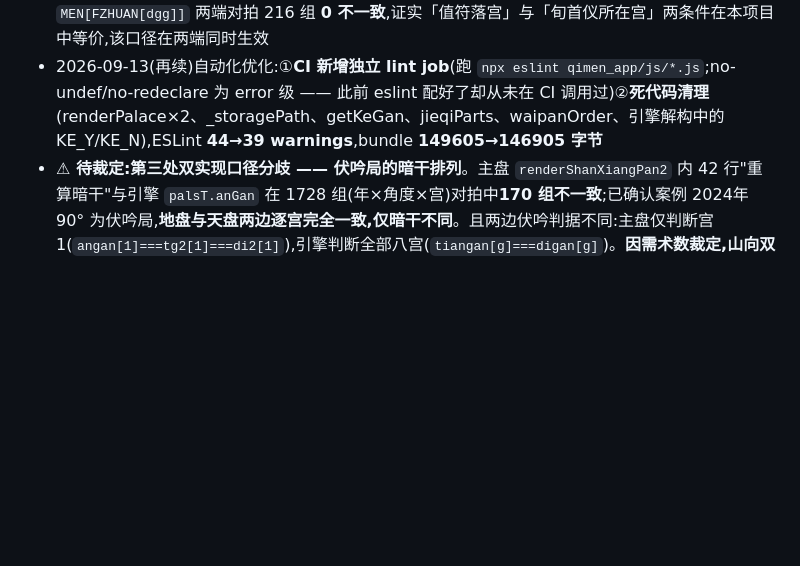
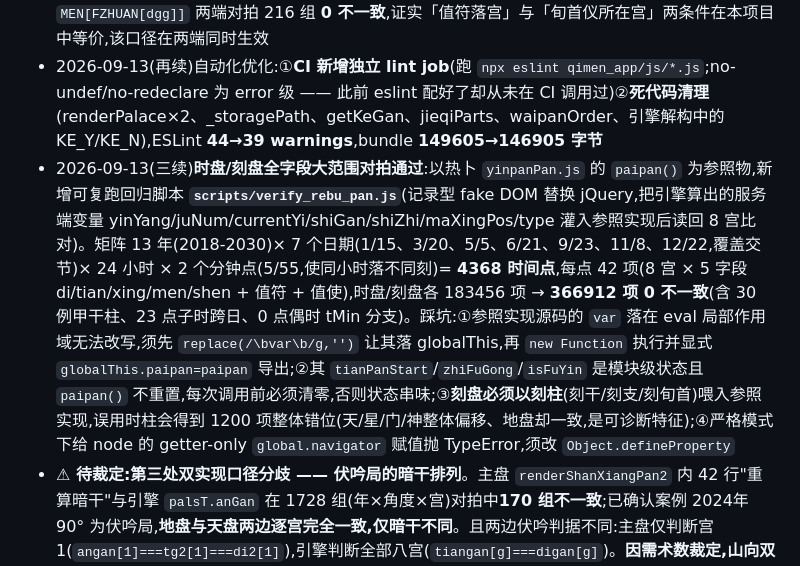
Before and after one commit to wrz1911/daojiayinpan, a Markdown page: AGENTS.md, the part around the change. GitHub-like rendering; blank space fills up the shorter version.

Commit message:
记录时盘/刻盘全字段对拍结论
以第三方实现(yinpanPan.js 的 paipan)为参照物:记录型 fake DOM
替换 jQuery,把引擎算出的服务端变量灌入参照实现后读回 8 宫逐项比对。

矩阵 13 年 x 7 个日期 x 24 小时 x 2 个分钟点 = 4368 时间点,每点 42 项
(8 宫 x di/tian/xing/men/shen + 值符 + 值使),时盘/刻盘各 183456 项,
合计 366912 项 0 不一致。

AGENTS.md 同步记录结论与四处踩坑(参照实现 var 作用域、模块级状态
串味、刻盘须用刻柱、node getter-only navigator)。

```diff
--- a/AGENTS.md
+++ b/AGENTS.md
@@ -79,4 +79,5 @@
 - 2026-09-13:项目自 ~/文档/奇门排盘 迁移至 ~/src/qimen(Android SDK、Gradle 缓存、git/gh 配置一并迁移);随后全量自动化修复:①穿壬八字空亡改用旬映射(原 `gIdx*12+zIdx` 公式在数学上不成立,4 柱错 3,10 组日期对拍已通过)②心盘存档统一回闭包状态(此前保存读 window._xpData、恢复写 window._xpData,而渲染读闭包变量,导致存档恒为空)③14 处空 catch 补 _logErr(仅错误上报机制自身保留静默以免递归)④清除 AGENTS.md/setup-apk.sh 明文签名口令,改由 QIMEN_KEYSTORE_PASSWORD 环境变量传入 ⑤release.sh 补全 package-lock.json(两处)/Cargo.toml/Cargo.lock/android build.gradle 的版本同步 ⑥Cargo.toml 元数据填充并版本对齐 1.3.10 ⑦修正 setup-apk.sh 的 keystore 路径错位(曾生成到项目根,而 build.gradle 指向 android/ 下)⑧清理 .gitignore 重复项与 .desktop 旧路径。bundle 已重建(149625 字节)并验证可逐字节重现
 - 2026-09-13(续):以第三方实现为参照校准山向口径。参照物 `~/src/lingyigeqimen/base.apk`(道家山向奇门,APICloud 应用,JS 明文位于 assets/widget/),反编译分析 `nsb/dqm31.js`。结论:①**马星——引擎写错**:其内联表 `[2,8,11,5]` 的索引 1/2 颠倒,应为 `QM.YIMA = [2,11,8,5]`(寅亥申巳);参考实现按 ma[1..4] 四角布局(左下/右下/左上/右上 = 寅/亥/巳/申)反推恰与 QM.YIMA 一致;修正后 216 组对拍 **108 → 0** 不一致 ②**值符——主盘写错**:`if(zfzsF===5)zfStar='芮'` 属多余替换,参考实现 `zfstr = zf[zfzss]` 直接取本位星(宫5='禽')不做替换;移除后 216 组对拍 **23 → 0**,值使寄坤2('死')保留 ③三条同源佐证:`zfzs(jus,xss,yyp)` 宫位公式与主盘等价、`jieguo(度数)` 每 30°一支自「丑」起与 SX_ZHI 一致、魔数 `"163468725"` 与本项目完全相同 ④**值使门落中宫取「死」**(寄坤2,2026-09-13 用户定夺):参考实现显示 ZS[5]='中',**不采纳**;主盘 `if(zfzsF===5)zsMenH='死'` 与引擎 `MEN[FZHUAN[dgg]]` 两端对拍 216 组 **0 不一致**,证实「值符落宫」与「旬首仪所在宫」两条件在本项目中等价,该口径在两端同时生效
 - 2026-09-13(再续)自动化优化:①**CI 新增独立 lint job**(跑 `npx eslint qimen_app/js/*.js`;no-undef/no-redeclare 为 error 级 —— 此前 eslint 配好了却从未在 CI 调用过)②**死代码清理**(renderPalace×2、_storagePath、getKeGan、jieqiParts、waipanOrder、引擎解构中的 KE_Y/KE_N),ESLint **44→39 warnings**,bundle **149605→146905 字节**
+- 2026-09-13(三续)**时盘/刻盘全字段大范围对拍通过**:以热卜 `yinpanPan.js` 的 `paipan()` 为参照物,新增可复跑回归脚本 **`scripts/verify_rebu_pan.js`**(记录型 fake DOM 替换 jQuery,把引擎算出的服务端变量 yinYang/juNum/currentYi/shiGan/shiZhi/maXingPos/type 灌入参照实现后读回 8 宫比对)。矩阵 13 年(2018-2030)× 7 个日期(1/15、3/20、5/5、6/21、9/23、11/8、12/22,覆盖交节)× 24 小时 × 2 个分钟点(5/55,使同小时落不同刻)= **4368 时间点**,每点 42 项(8 宫 × 5 字段 di/tian/xing/men/shen + 值符 + 值使),时盘/刻盘各 183456 项 → **366912 项 0 不一致**(含 30 例甲干柱、23 点子时跨日、0 点偶时 tMin 分支)。踩坑:①参照实现源码的 `var` 落在 eval 局部作用域无法改写,须先 `replace(/\bvar\b/g,'')` 让其落 globalThis,再 `new Function` 执行并显式 `globalThis.paipan=paipan` 导出;②其 `tianPanStart`/`zhiFuGong`/`isFuYin` 是模块级状态且 `paipan()` 不重置,每次调用前必须清零,否则状态串味;③**刻盘必须以刻柱**(刻干/刻支/刻旬首)喂入参照实现,误用时柱会得到 1200 项整体错位(天/星/门/神整体偏移、地盘却一致,是可诊断特征);④严格模式下给 node 的 getter-only `global.navigator` 赋值抛 TypeError,须改 `Object.defineProperty`
 - **⚠ 待裁定:第三处双实现口径分歧 —— 伏吟局的暗干排列**。主盘 `renderShanXiangPan2` 内 42 行"重算暗干"与引擎 `palsT.anGan` 在 1728 组(年×角度×宫)对拍中**170 组不一致**;已确认案例 2024年90° 为伏吟局,**地盘与天盘两边逐宫完全一致,仅暗干不同**。且两边伏吟判据不同:主盘仅判断宫1(`angan[1]===tg2[1]===di2[1]`),引擎判断全部八宫(`tiangan[g]===digan[g]`)。**因需术数裁定,山向双实现统一(P0 优化)暂缓**,待用户定夺后推进
```
